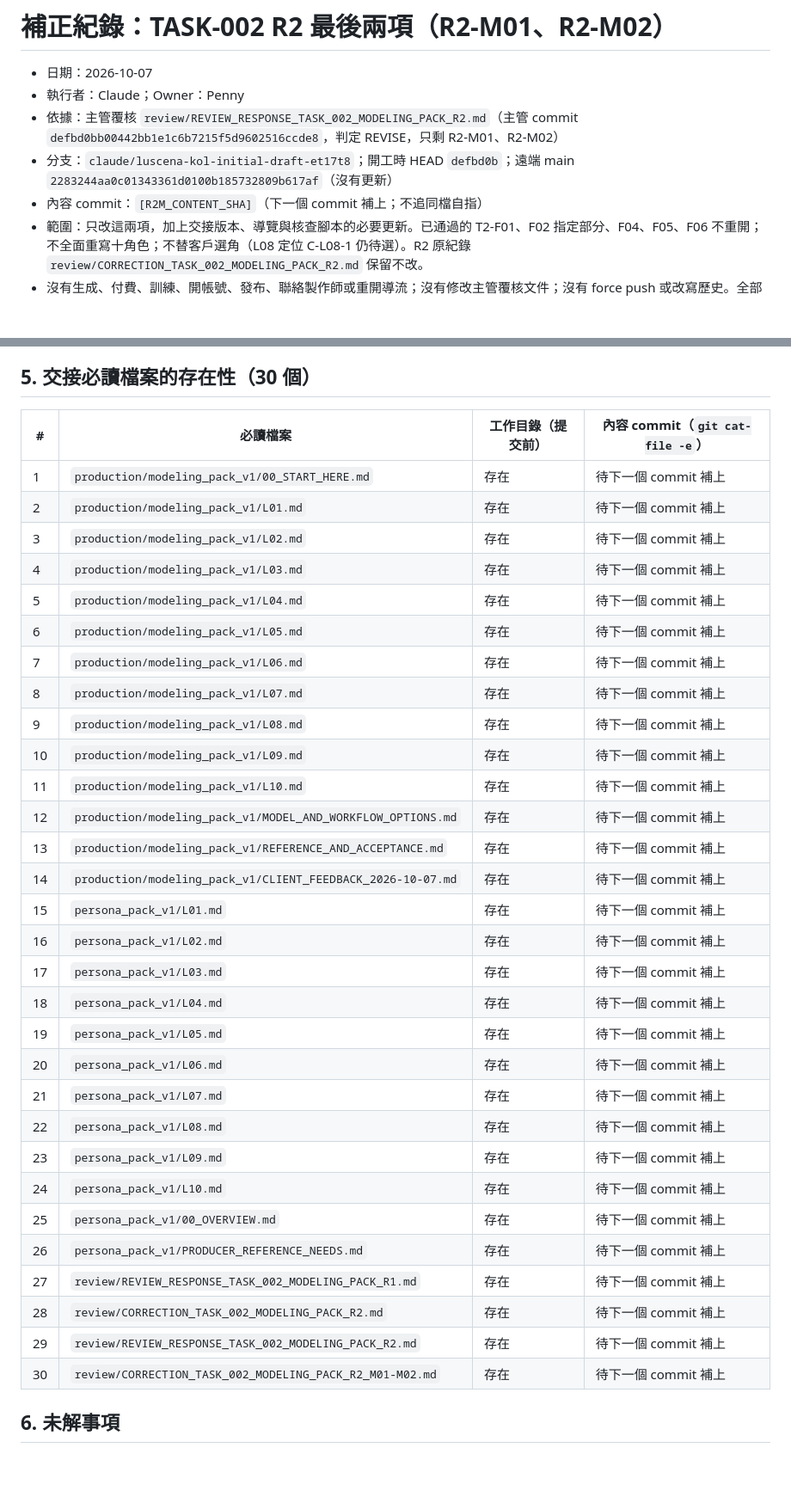
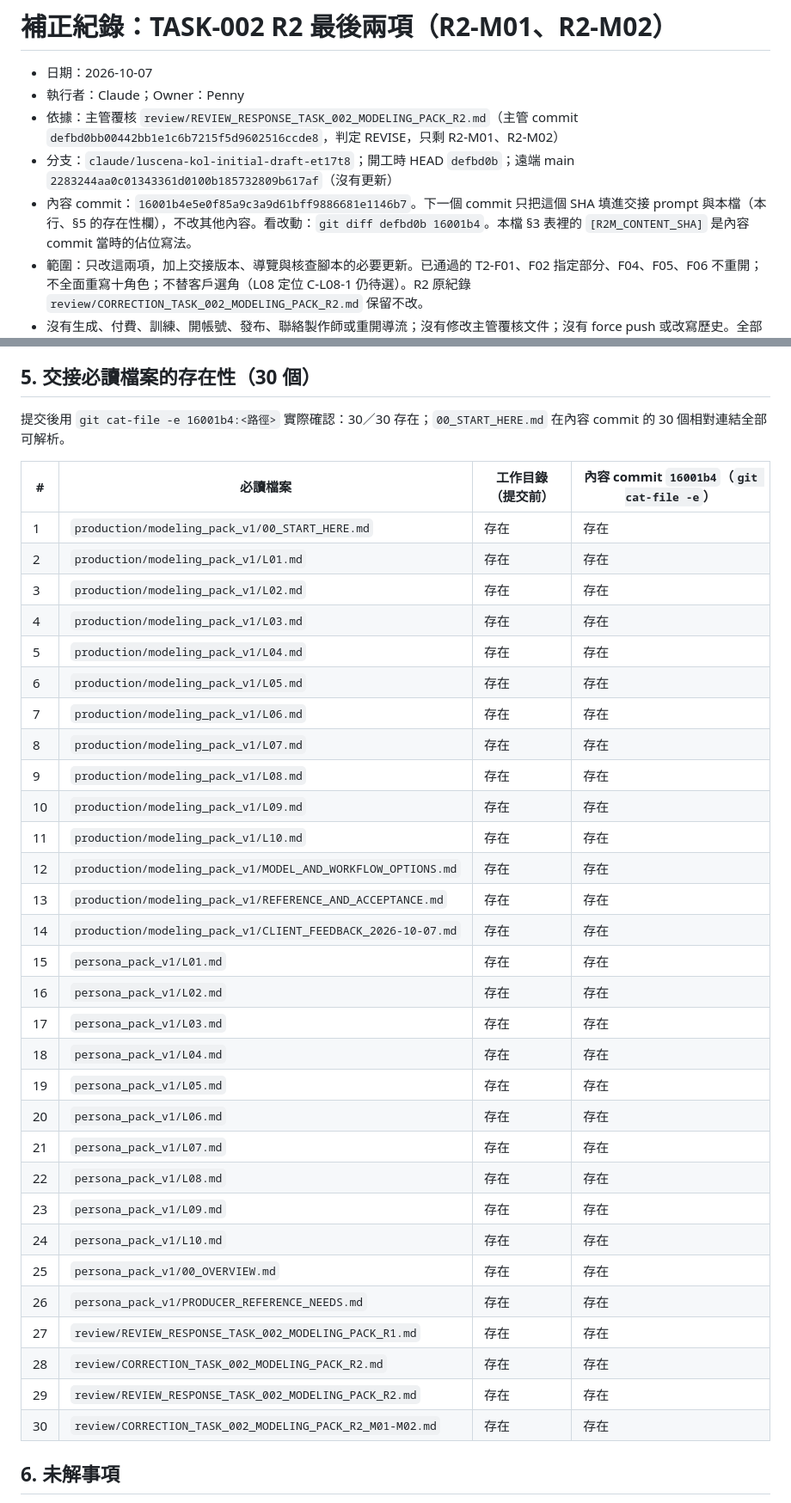
Before and after one commit to pennyhuang-oss/luscena-KOL, a Markdown page: review/CORRECTION_TASK_002_MODELING_PACK_R2_M01-M02.md, 2 parts joined by grey strips. Shown at 86% size. Rendered like a GitHub page; blank space fills up the shorter version.

Commit message:
TASK-002 R2: record final content commit 16001b4 in handoff prompt and correction record
Co-Authored-By: Claude Opus 5.5 <noreply@anthropic.com>
Claude-Session: https://claude.ai/code/session_012dtPToycrEfWtw5P4S2TzW

```diff
--- a/review/CORRECTION_TASK_002_MODELING_PACK_R2_M01-M02.md
+++ b/review/CORRECTION_TASK_002_MODELING_PACK_R2_M01-M02.md
@@ -4,7 +4,7 @@
 - 執行者：Claude；Owner：Penny
 - 依據：主管覆核 `review/REVIEW_RESPONSE_TASK_002_MODELING_PACK_R2.md`（主管 commit `defbd0bb00442bb1e1c6b7215f5d9602516ccde8`，判定 REVISE，只剩 R2-M01、R2-M02）
 - 分支：`claude/luscena-kol-initial-draft-et17t8`；開工時 HEAD `defbd0b`；遠端 main `2283244aa0c01343361d0100b185732809b617af`（沒有更新）
-- 內容 commit：`[R2M_CONTENT_SHA]`（下一個 commit 補上；不追同檔自指）
+- 內容 commit：`16001b4e5e0f85a9c3a9d61bff9886681e1146b7`。下一個 commit 只把這個 SHA 填進交接 prompt 與本檔（本行、§5 的存在性欄），不改其他內容。看改動：`git diff defbd0b 16001b4`。本檔 §3 表裡的 `[R2M_CONTENT_SHA]` 是內容 commit 當時的佔位寫法。
 - 範圍：只改這兩項，加上交接版本、導覽與核查腳本的必要更新。已通過的 T2-F01、F02 指定部分、F04、F05、F06 不重開；不全面重寫十角色；不替客戶選角（L08 定位 C-L08-1 仍待選）。R2 原紀錄 `review/CORRECTION_TASK_002_MODELING_PACK_R2.md` 保留不改。
 - 沒有生成、付費、訓練、開帳號、發布、聯絡製作師或重開導流；沒有修改主管覆核文件；沒有 force push 或改寫歷史。全部仍是 PROPOSED。
 
@@ -146,38 +146,40 @@ L10 text_blocks=6 OK
 
 ## 5. 交接必讀檔案的存在性（30 個）
 
-| # | 必讀檔案 | 工作目錄（提交前） | 內容 commit（`git cat-file -e`） |
+提交後用 `git cat-file -e 16001b4:<路徑>` 實際確認：30／30 存在；`00_START_HERE.md` 在內容 commit 的 30 個相對連結全部可解析。
+
+| # | 必讀檔案 | 工作目錄（提交前） | 內容 commit `16001b4`（`git cat-file -e`） |
 |---|---|---|---|
-| 1 | `production/modeling_pack_v1/00_START_HERE.md` | 存在 | 待下一個 commit 補上 |
-| 2 | `production/modeling_pack_v1/L01.md` | 存在 | 待下一個 commit 補上 |
-| 3 | `production/modeling_pack_v1/L02.md` | 存在 | 待下一個 commit 補上 |
-| 4 | `production/modeling_pack_v1/L03.md` | 存在 | 待下一個 commit 補上 |
-| 5 | `production/modeling_pack_v1/L04.md` | 存在 | 待下一個 commit 補上 |
-| 6 | `production/modeling_pack_v1/L05.md` | 存在 | 待下一個 commit 補上 |
-| 7 | `production/modeling_pack_v1/L06.md` | 存在 | 待下一個 commit 補上 |
-| 8 | `production/modeling_pack_v1/L07.md` | 存在 | 待下一個 commit 補上 |
-| 9 | `production/modeling_pack_v1/L08.md` | 存在 | 待下一個 commit 補上 |
-| 10 | `production/modeling_pack_v1/L09.md` | 存在 | 待下一個 commit 補上 |
-| 11 | `production/modeling_pack_v1/L10.md` | 存在 | 待下一個 commit 補上 |
-| 12 | `production/modeling_pack_v1/MODEL_AND_WORKFLOW_OPTIONS.md` | 存在 | 待下一個 commit 補上 |
-| 13 | `production/modeling_pack_v1/REFERENCE_AND_ACCEPTANCE.md` | 存在 | 待下一個 commit 補上 |
-| 14 | `production/modeling_pack_v1/CLIENT_FEEDBACK_2026-10-07.md` | 存在 | 待下一個 commit 補上 |
-| 15 | `persona_pack_v1/L01.md` | 存在 | 待下一個 commit 補上 |
-| 16 | `persona_pack_v1/L02.md` | 存在 | 待下一個 commit 補上 |
-| 17 | `persona_pack_v1/L03.md` | 存在 | 待下一個 commit 補上 |
-| 18 | `persona_pack_v1/L04.md` | 存在 | 待下一個 commit 補上 |
-| 19 | `persona_pack_v1/L05.md` | 存在 | 待下一個 commit 補上 |
-| 20 | `persona_pack_v1/L06.md` | 存在 | 待下一個 commit 補上 |
-| 21 | `persona_pack_v1/L07.md` | 存在 | 待下一個 commit 補上 |
-| 22 | `persona_pack_v1/L08.md` | 存在 | 待下一個 commit 補上 |
-| 23 | `persona_pack_v1/L09.md` | 存在 | 待下一個 commit 補上 |
-| 24 | `persona_pack_v1/L10.md` | 存在 | 待下一個 commit 補上 |
-| 25 | `persona_pack_v1/00_OVERVIEW.md` | 存在 | 待下一個 commit 補上 |
-| 26 | `persona_pack_v1/PRODUCER_REFERENCE_NEEDS.md` | 存在 | 待下一個 commit 補上 |
-| 27 | `review/REVIEW_RESPONSE_TASK_002_MODELING_PACK_R1.md` | 存在 | 待下一個 commit 補上 |
-| 28 | `review/CORRECTION_TASK_002_MODELING_PACK_R2.md` | 存在 | 待下一個 commit 補上 |
-| 29 | `review/REVIEW_RESPONSE_TASK_002_MODELING_PACK_R2.md` | 存在 | 待下一個 commit 補上 |
-| 30 | `review/CORRECTION_TASK_002_MODELING_PACK_R2_M01-M02.md` | 存在 | 待下一個 commit 補上 |
+| 1 | `production/modeling_pack_v1/00_START_HERE.md` | 存在 | 存在 |
+| 2 | `production/modeling_pack_v1/L01.md` | 存在 | 存在 |
+| 3 | `production/modeling_pack_v1/L02.md` | 存在 | 存在 |
+| 4 | `production/modeling_pack_v1/L03.md` | 存在 | 存在 |
+| 5 | `production/modeling_pack_v1/L04.md` | 存在 | 存在 |
+| 6 | `production/modeling_pack_v1/L05.md` | 存在 | 存在 |
+| 7 | `production/modeling_pack_v1/L06.md` | 存在 | 存在 |
+| 8 | `production/modeling_pack_v1/L07.md` | 存在 | 存在 |
+| 9 | `production/modeling_pack_v1/L08.md` | 存在 | 存在 |
+| 10 | `production/modeling_pack_v1/L09.md` | 存在 | 存在 |
+| 11 | `production/modeling_pack_v1/L10.md` | 存在 | 存在 |
+| 12 | `production/modeling_pack_v1/MODEL_AND_WORKFLOW_OPTIONS.md` | 存在 | 存在 |
+| 13 | `production/modeling_pack_v1/REFERENCE_AND_ACCEPTANCE.md` | 存在 | 存在 |
+| 14 | `production/modeling_pack_v1/CLIENT_FEEDBACK_2026-10-07.md` | 存在 | 存在 |
+| 15 | `persona_pack_v1/L01.md` | 存在 | 存在 |
+| 16 | `persona_pack_v1/L02.md` | 存在 | 存在 |
+| 17 | `persona_pack_v1/L03.md` | 存在 | 存在 |
+| 18 | `persona_pack_v1/L04.md` | 存在 | 存在 |
+| 19 | `persona_pack_v1/L05.md` | 存在 | 存在 |
+| 20 | `persona_pack_v1/L06.md` | 存在 | 存在 |
+| 21 | `persona_pack_v1/L07.md` | 存在 | 存在 |
+| 22 | `persona_pack_v1/L08.md` | 存在 | 存在 |
+| 23 | `persona_pack_v1/L09.md` | 存在 | 存在 |
+| 24 | `persona_pack_v1/L10.md` | 存在 | 存在 |
+| 25 | `persona_pack_v1/00_OVERVIEW.md` | 存在 | 存在 |
+| 26 | `persona_pack_v1/PRODUCER_REFERENCE_NEEDS.md` | 存在 | 存在 |
+| 27 | `review/REVIEW_RESPONSE_TASK_002_MODELING_PACK_R1.md` | 存在 | 存在 |
+| 28 | `review/CORRECTION_TASK_002_MODELING_PACK_R2.md` | 存在 | 存在 |
+| 29 | `review/REVIEW_RESPONSE_TASK_002_MODELING_PACK_R2.md` | 存在 | 存在 |
+| 30 | `review/CORRECTION_TASK_002_MODELING_PACK_R2_M01-M02.md` | 存在 | 存在 |
 
 ## 6. 未解事項
 
```
Also changed, not shown: production/modeling_pack_v1/PRODUCER_CLAUDE_HANDOFF_PROMPT.md (+2 -2 lines).
